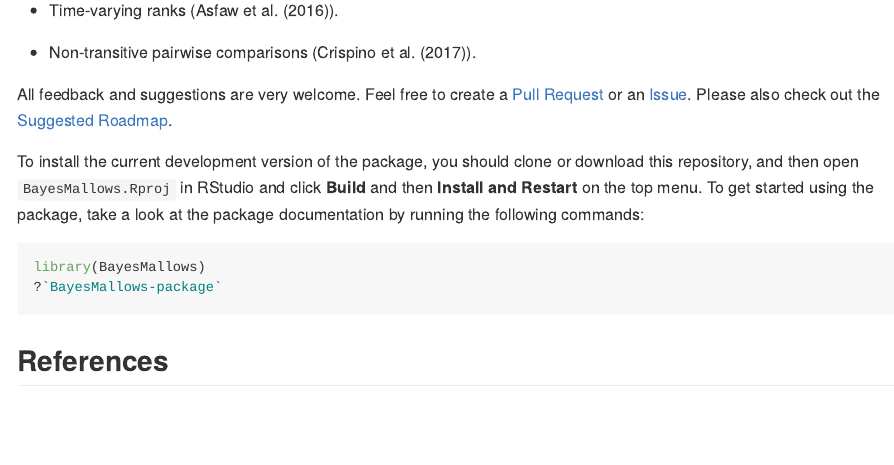
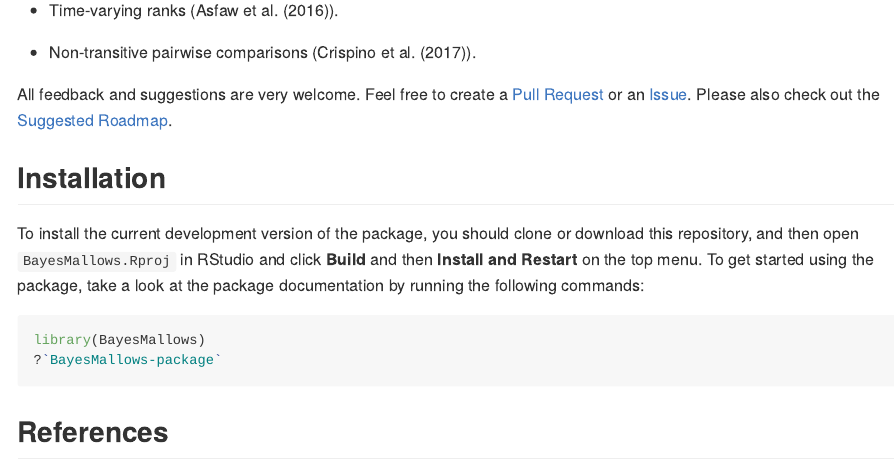
Before and after one commit to ocbe-uio/BayesMallows, an R Markdown document (README.Rmd): the page in a window 1100 px wide, from 300 px down. The pictures show the output file README.md that the author committed with the source, drawn offline in the style of GitHub.

Commit message:
Added installation header in readme

````diff
--- a/README.Rmd
+++ b/README.Rmd
@@ -29,6 +29,7 @@ Future releases will include:
 
 All feedback and suggestions are very welcome. Feel free to create a [Pull Request](https://github.uio.no/oyss/BayesMallows/pulls) or an [Issue](https://github.uio.no/oyss/BayesMallows/issues). Please also check out the [Suggested Roadmap](https://github.uio.no/oyss/BayesMallows/wiki/Roadmap).
 
+## Installation
 To install the current development version of the package, you should clone or download this repository, and then open `BayesMallows.Rproj` in RStudio and click **Build** and then **Install and Restart** on the top menu. To get started using the package, take a look at the package documentation by running the following commands:
 
 ```{r, eval = FALSE}
````
Also changed, not shown: README.md.
